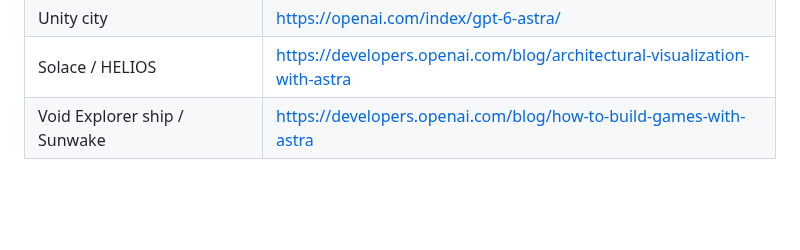
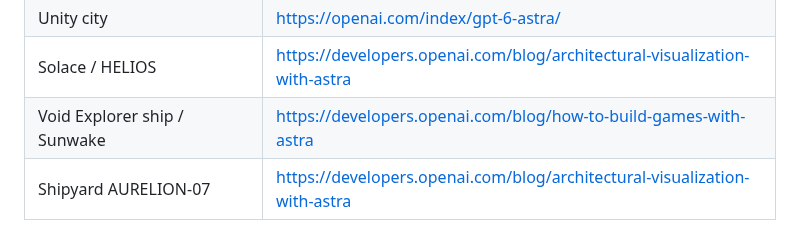
Before and after one commit to Xuzhen-Li/awesome-astra-science, a Markdown page: cases/official-builds.md, the part around the change. GitHub-like rendering; blank space fills up the shorter version.

```diff
--- a/cases/official-builds.md
+++ b/cases/official-builds.md
@@ -10,3 +10,4 @@ Canonical list lives in the root README. Primary sources:
 | Unity city | https://openai.com/index/gpt-6-astra/ |
 | Solace / HELIOS | https://developers.openai.com/blog/architectural-visualization-with-astra |
 | Void Explorer ship / Sunwake | https://developers.openai.com/blog/how-to-build-games-with-astra |
+| Shipyard AURELION-07 | https://developers.openai.com/blog/architectural-visualization-with-astra |
```
Also changed, not shown: README.md (+9 -0 lines), README.zh.md (+7 -0 lines), media/aurelion-shipyard.jpg (added).
